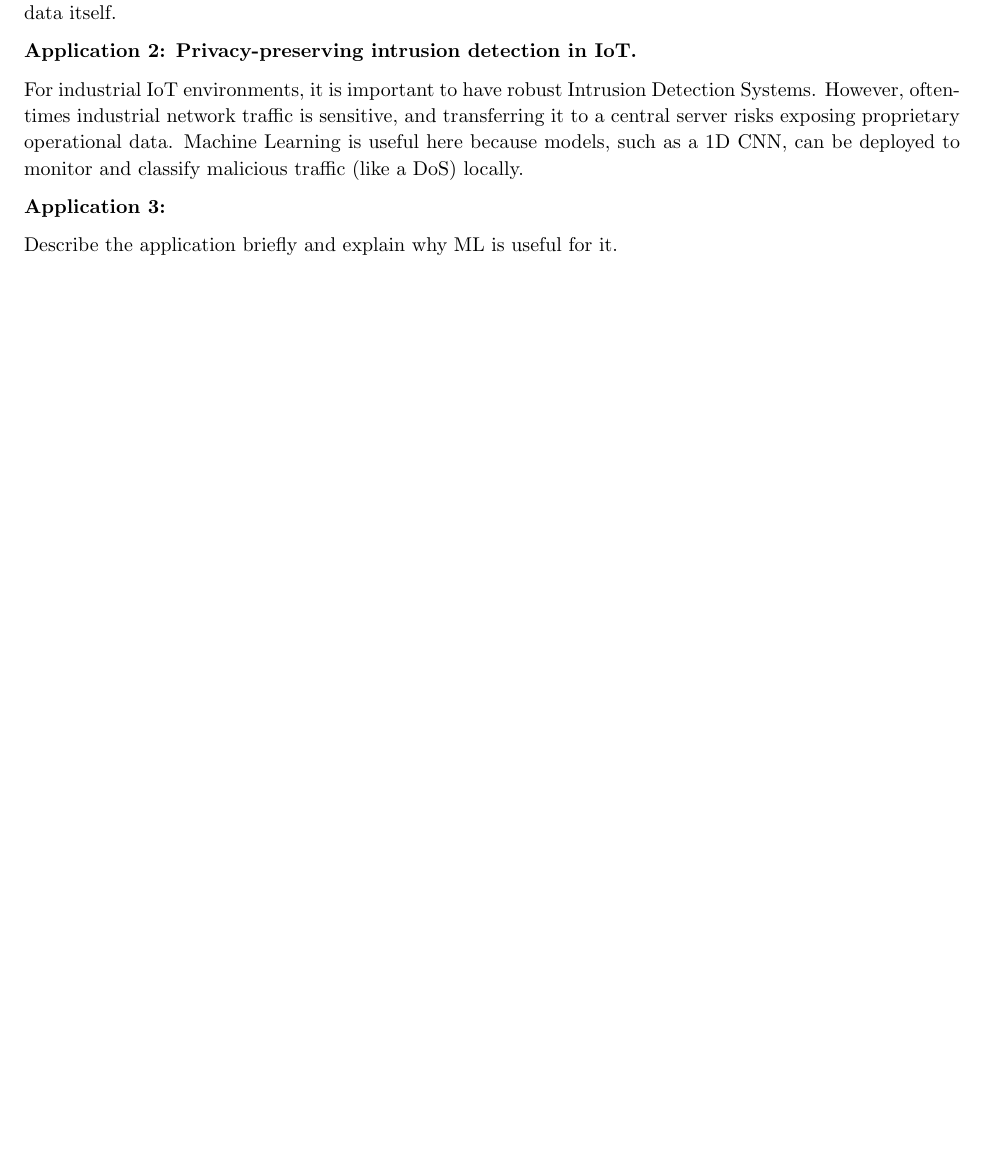
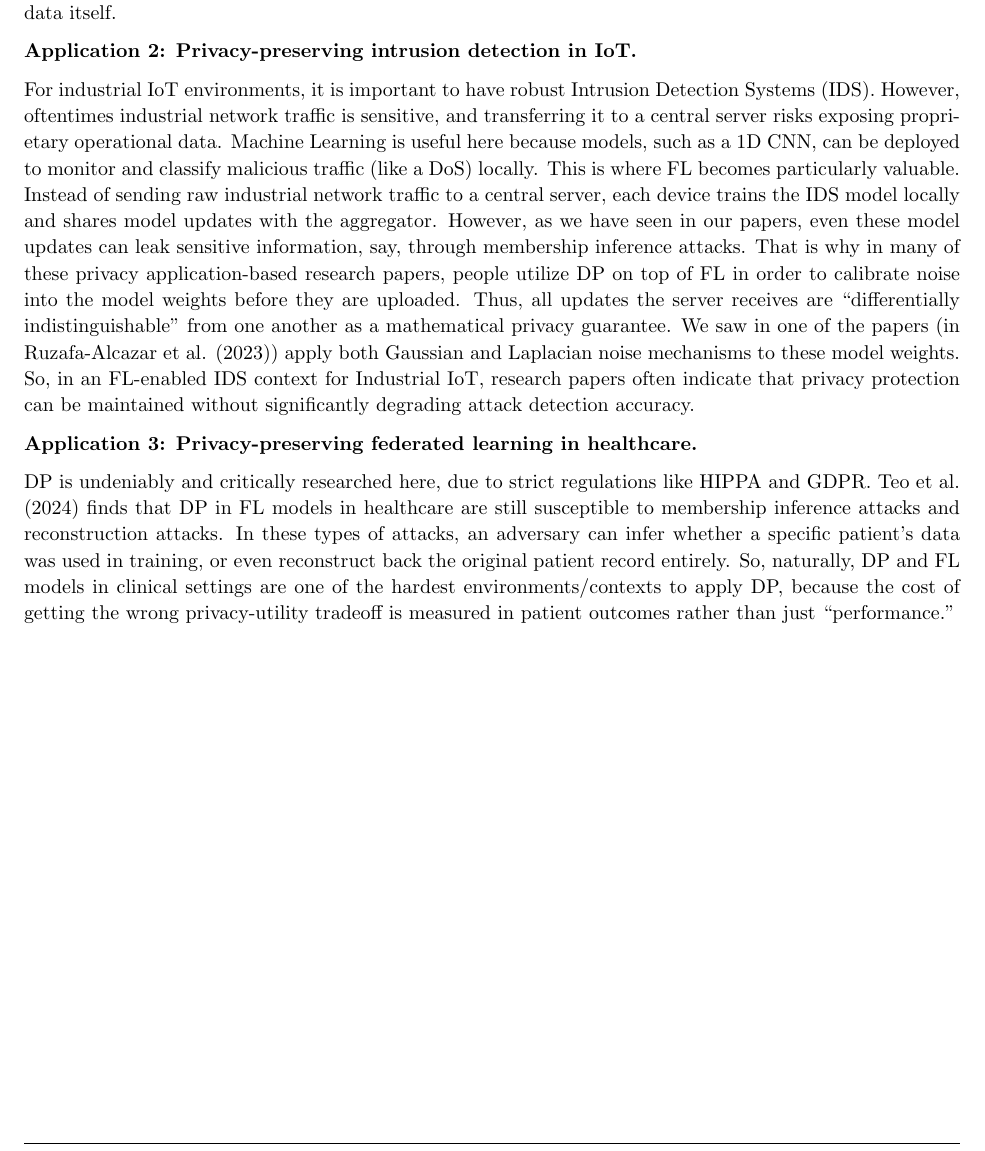
Before and after one commit to Mcray3000/CSC429, a LaTeX document (lab1/lab1.tex): part of page 3 of 4, cut so that both start at the same text, the shorter picture padded with empty space. Compiled offline with pdfLaTeX.

Commit message:
feat: app 2 & 3 from notes added

```diff
--- a/lab1/lab1.tex
+++ b/lab1/lab1.tex
@@ -103,12 +103,11 @@ Federated Learning (FL) allows IoT devices to collaboratively train machine lear
 
 \textbf{Application 2: Privacy-preserving intrusion detection in IoT.}
 
-For industrial IoT environments, it is important to have robust Intrusion Detection Systems. However, oftentimes industrial network traffic is sensitive, and transferring it to a central server risks exposing proprietary operational data.  Machine Learning is useful here because models, such as a 1D CNN, can be deployed to monitor and classify malicious traffic (like a DoS) locally.
+For industrial IoT environments, it is important to have robust Intrusion Detection Systems (IDS). However, oftentimes industrial network traffic is sensitive, and transferring it to a central server risks exposing proprietary operational data. Machine Learning is useful here because models, such as a 1D CNN, can be deployed to monitor and classify malicious traffic (like a DoS) locally. This is where FL becomes particularly valuable. Instead of sending raw industrial network traffic to a central server, each device trains the IDS model locally and shares model updates with the aggregator. However, as we have seen in our papers, even these model updates can leak sensitive information, say, through membership inference attacks. That is why in many of these privacy application-based research papers, people utilize DP on top of FL in order to calibrate noise into the model weights before they are uploaded. Thus, all updates the server receives are “differentially indistinguishable” from one another as a mathematical privacy guarantee. We saw in one of the papers (in Ruzafa-Alcazar et al. (2023)) apply both Gaussian and Laplacian noise mechanisms to these model weights. So, in an FL-enabled IDS context for Industrial IoT, research papers often indicate that privacy protection can be maintained without significantly degrading attack detection accuracy.
 
-\textbf{Application 3:}
+\textbf{Application 3: Privacy-preserving federated learning in healthcare.}
 
-Describe the application briefly and explain why ML is useful for it.
-
+DP is undeniably and critically researched here, due to strict regulations like HIPPA and GDPR. Teo et al. (2024) finds that DP in FL models in healthcare are still susceptible to membership inference attacks and reconstruction attacks. In these types of attacks, an adversary can infer whether a specific patient’s data was used in training, or even reconstruct back the original patient record entirely. So, naturally, DP and FL models in clinical settings are one of the hardest environments/contexts to apply DP, because the cost of getting the wrong privacy-utility tradeoff is measured in patient outcomes rather than just “performance.”
 
 
 % --- References ---
```
Also changed, not shown: lab1/lab1.pdf.
